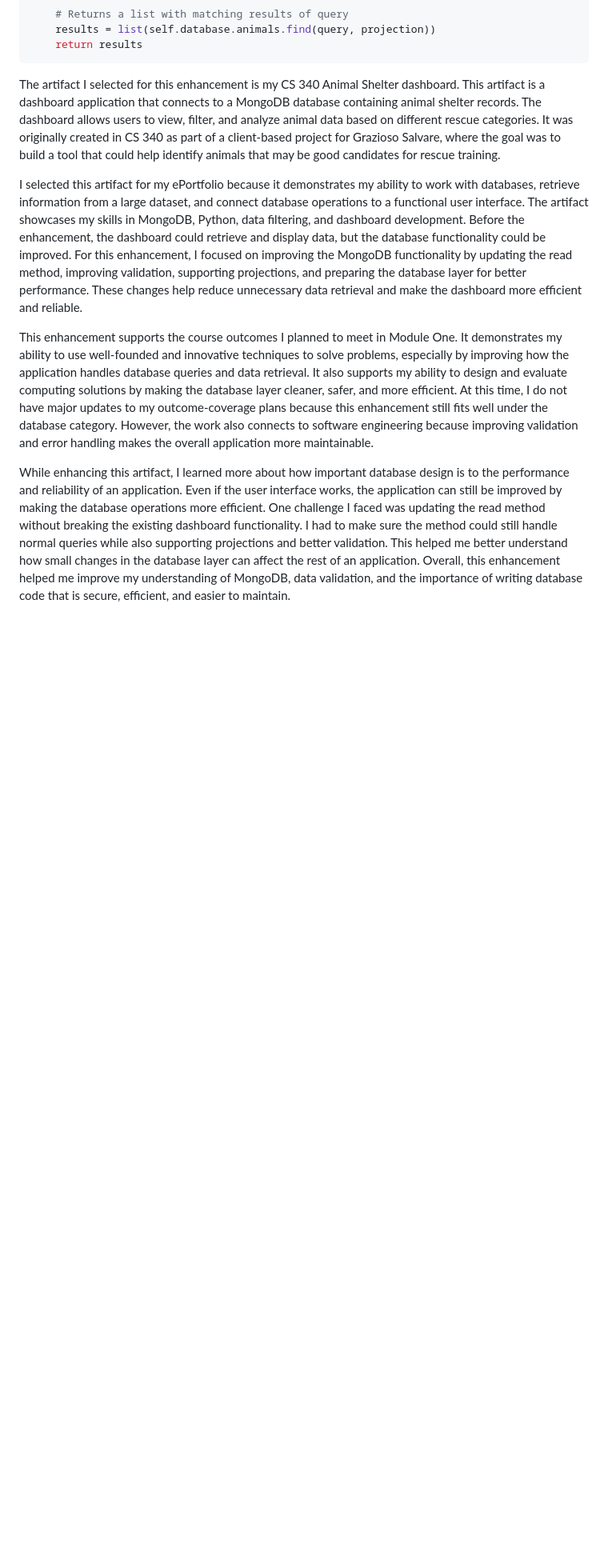
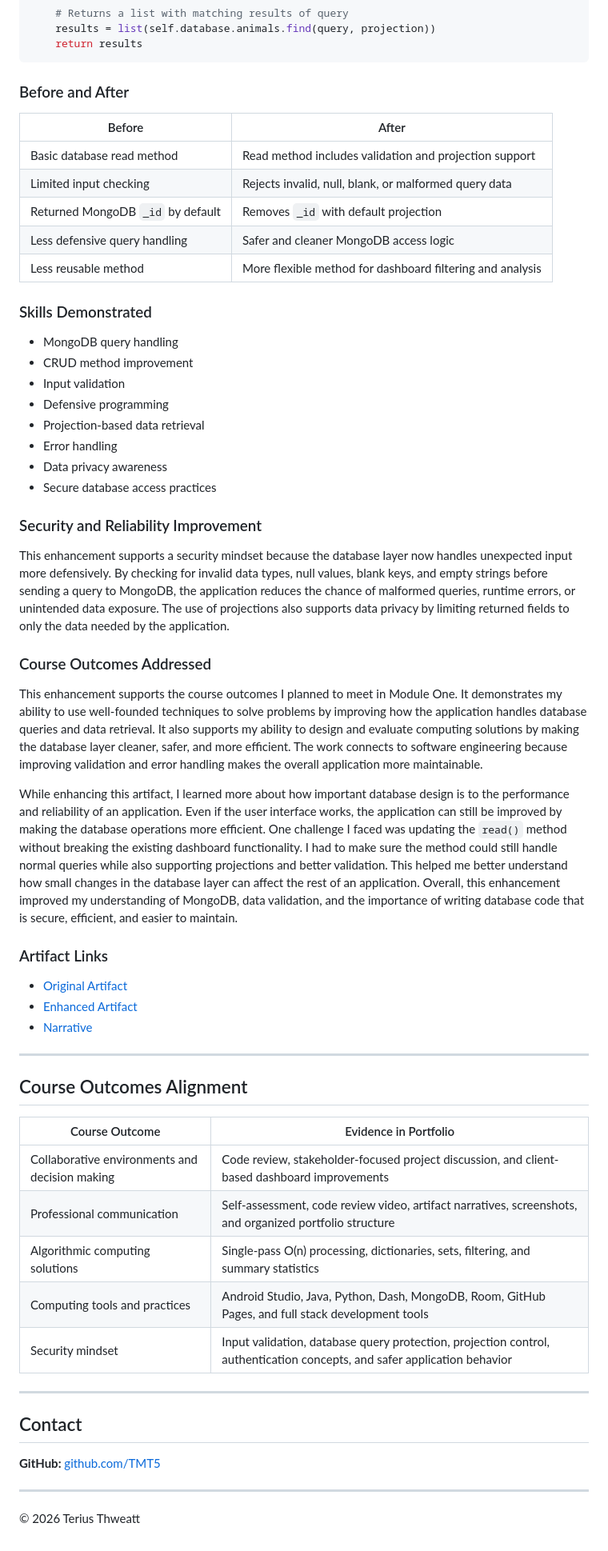
Before and after one commit to TMT5/tmt5.github.io, a Markdown page: README.md, the part around one of its changes. Shown at 80% size. GitHub-like rendering; blank space fills up the shorter version.

````diff
--- a/README.md
+++ b/README.md
@@ -123,10 +183,61 @@ def read(self, data, projection=None):
     return results
 ```
 
-The artifact I selected for this enhancement is my CS 340 Animal Shelter dashboard. This artifact is a dashboard application that connects to a MongoDB database containing animal shelter records. The dashboard allows users to view, filter, and analyze animal data based on different rescue categories. It was originally created in CS 340 as part of a client-based project for Grazioso Salvare, where the goal was to build a tool that could help identify animals that may be good candidates for rescue training.
+### Before and After
 
-I selected this artifact for my ePortfolio because it demonstrates my ability to work with databases, retrieve information from a large dataset, and connect database operations to a functional user interface. The artifact showcases my skills in MongoDB, Python, data filtering, and dashboard development. Before the enhancement, the dashboard could retrieve and display data, but the database functionality could be improved. For this enhancement, I focused on improving the MongoDB functionality by updating the read method, improving validation, supporting projections, and preparing the database layer for better performance. These changes help reduce unnecessary data retrieval and make the dashboard more efficient and reliable.
+| Before | After |
+|---|---|
+| Basic database read method | Read method includes validation and projection support |
+| Limited input checking | Rejects invalid, null, blank, or malformed query data |
+| Returned MongoDB `_id` by default | Removes `_id` with default projection |
+| Less defensive query handling | Safer and cleaner MongoDB access logic |
+| Less reusable method | More flexible method for dashboard filtering and analysis |
 
-This enhancement supports the course outcomes I planned to meet in Module One. It demonstrates my ability to use well-founded and innovative techniques to solve problems, especially by improving how the application handles database queries and data retrieval. It also supports my ability to design and evaluate computing solutions by making the database layer cleaner, safer, and more efficient. At this time, I do not have major updates to my outcome-coverage plans because this enhancement still fits well under the database category. However, the work also connects to software engineering because improving validation and error handling makes the overall application more maintainable.
+### Skills Demonstrated
 
-While enhancing this artifact, I learned more about how important database design is to the performance and reliability of an application. Even if the user interface works, the application can still be improved by making the database operations more efficient. One challenge I faced was updating the read method without breaking the existing dashboard functionality. I had to make sure the method could still handle normal queries while also supporting projections and better validation. This helped me better understand how small changes in the database layer can affect the rest of an application. Overall, this enhancement helped me improve my understanding of MongoDB, data validation, and the importance of writing database code that is secure, efficient, and easier to maintain.
+- MongoDB query handling
+- CRUD method improvement
+- Input validation
+- Defensive programming
+- Projection-based data retrieval
+- Error handling
+- Data privacy awareness
+- Secure database access practices
+
+### Security and Reliability Improvement
+
+This enhancement supports a security mindset because the database layer now handles unexpected input more defensively. By checking for invalid data types, null values, blank keys, and empty strings before sending a query to MongoDB, the application reduces the chance of malformed queries, runtime errors, or unintended data exposure. The use of projections also supports data privacy by limiting returned fields to only the data needed by the application.
+
+### Course Outcomes Addressed
+
+This enhancement supports the course outcomes I planned to meet in Module One. It demonstrates my ability to use well-founded techniques to solve problems by improving how the application handles database queries and data retrieval. It also supports my ability to design and evaluate computing solutions by making the database layer cleaner, safer, and more efficient. The work connects to software engineering because improving validation and error handling makes the overall application more maintainable.
+
+While enhancing this artifact, I learned more about how important database design is to the performance and reliability of an application. Even if the user interface works, the application can still be improved by making the database operations more efficient. One challenge I faced was updating the `read()` method without breaking the existing dashboard functionality. I had to make sure the method could still handle normal queries while also supporting projections and better validation. This helped me better understand how small changes in the database layer can affect the rest of an application. Overall, this enhancement improved my understanding of MongoDB, data validation, and the importance of writing database code that is secure, efficient, and easier to maintain.
+
+### Artifact Links
+
+- [Original Artifact](Originals/Animal%20Shelter%20Original.ipynb)
+- [Enhanced Artifact](Enhancements/CS%20340/CRUD_Python_Module.py)
+- [Narrative](Narratives/Enhancement%203%20Narrative.docx)
+
+---
+
+## Course Outcomes Alignment
+
+| Course Outcome | Evidence in Portfolio |
+|---|---|
+| Collaborative environments and decision making | Code review, stakeholder-focused project discussion, and client-based dashboard improvements |
+| Professional communication | Self-assessment, code review video, artifact narratives, screenshots, and organized portfolio structure |
+| Algorithmic computing solutions | Single-pass O(n) processing, dictionaries, sets, filtering, and summary statistics |
+| Computing tools and practices | Android Studio, Java, Python, Dash, MongoDB, Room, GitHub Pages, and full stack development tools |
+| Security mindset | Input validation, database query protection, projection control, authentication concepts, and safer application behavior |
+
+---
+
+## Contact
+
+**GitHub:** [github.com/TMT5](https://github.com/TMT5)
+
+---
+
+© 2026 Terius Thweatt
````
Also changed, not shown: other parts of README.md (+83 -23 lines).
